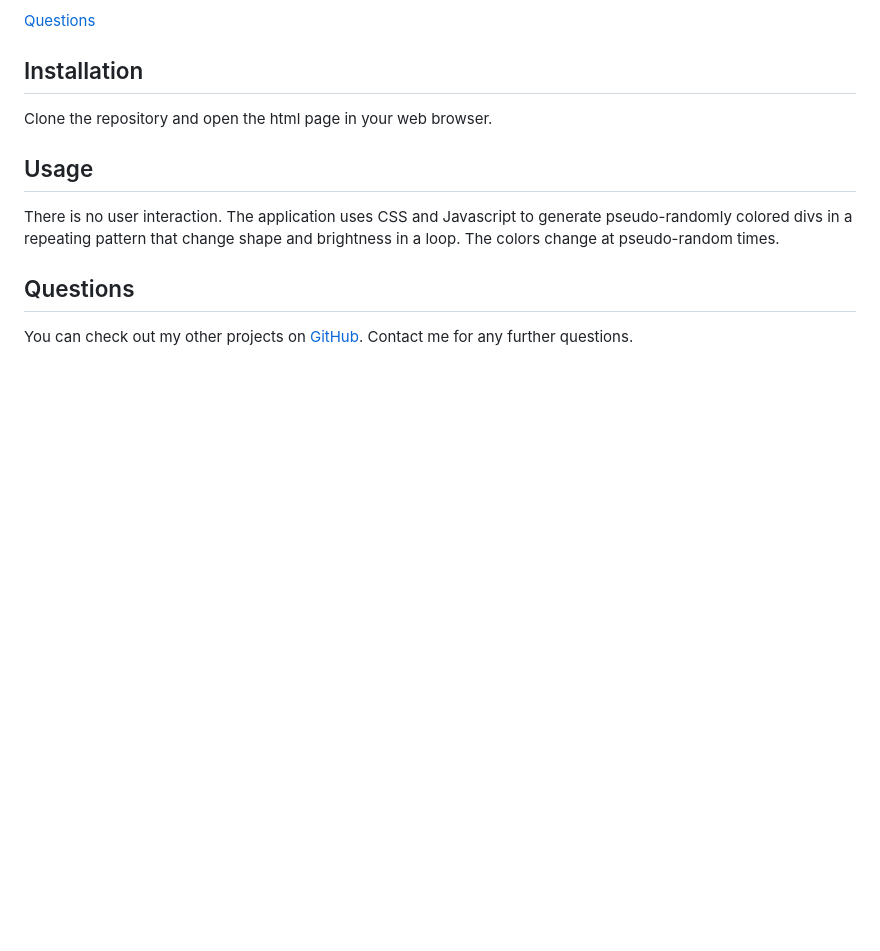
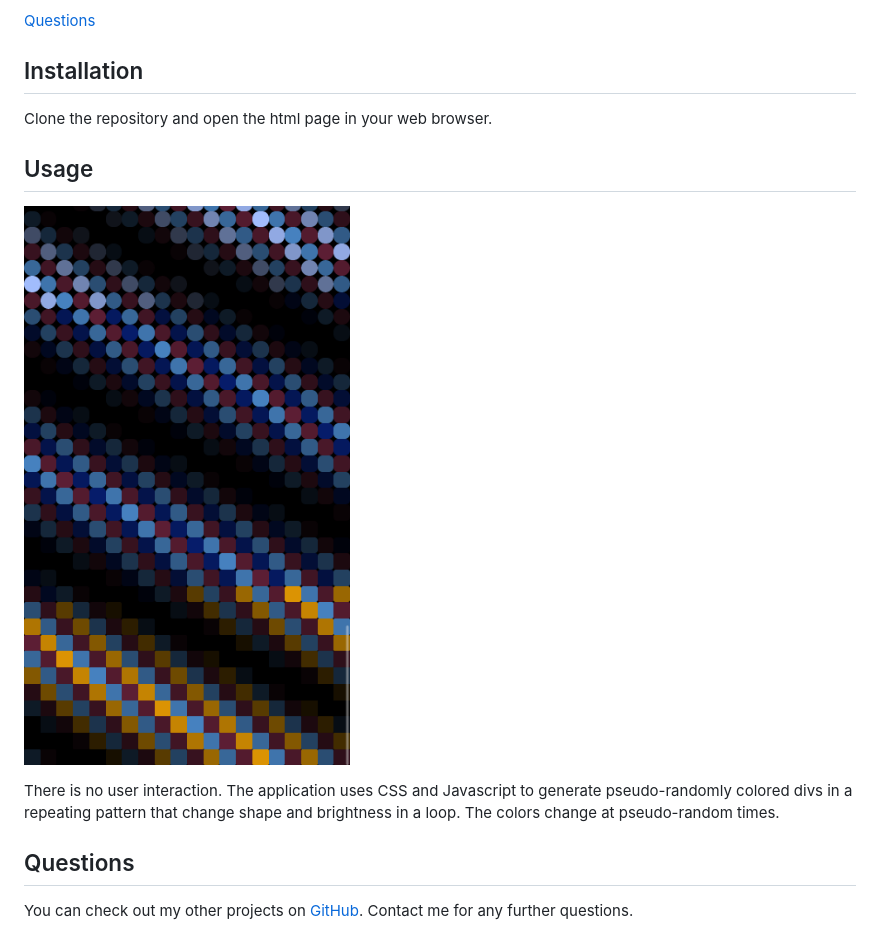
Before and after one commit to soundproofboot/random-color-test, a Markdown page: README.md, the part around the change. Drawn GitHub-style; pictures changed too: random-color-test-screenshot.png (added); blank space fills up the shorter version.

Commit message:
added screenshot to readme

```diff
--- a/README.md
+++ b/README.md
@@ -16,6 +16,9 @@ Random Color Test is a simple generative art project for the web browser.
 Clone the repository and open the html page in your web browser.
 
 ## Usage
+
+![Randomly generated boxes and circles in waves](/random-color-test-screenshot.png)
+
 There is no user interaction. The application uses CSS and Javascript to generate pseudo-randomly colored divs in a repeating pattern that change shape and brightness in a loop. The colors change at pseudo-random times.
 
 ## Questions
```
